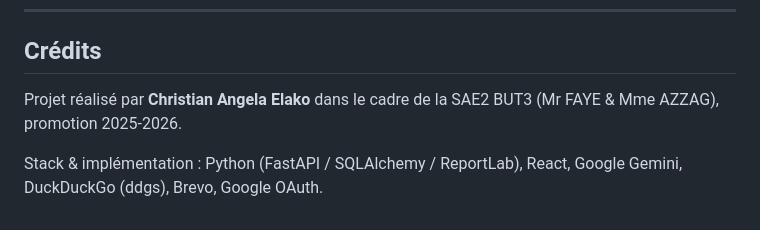
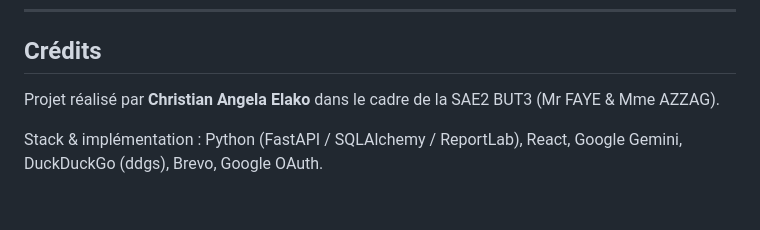
Before and after one commit to optmlako2004/chatbot, a Markdown page: README.md, the part around the change. Drawn GitHub-style.

Commit message:
Petit commit

```diff
--- a/README.md
+++ b/README.md
@@ -610,7 +610,7 @@ Le chatbot a été *red-teamé* sur :
 ## Crédits
 
 Projet réalisé par **Christian Angela Elako** dans le cadre de la SAE2 BUT3
-(Mr FAYE & Mme AZZAG), promotion 2025-2026.
+(Mr FAYE & Mme AZZAG).
 
 Stack & implémentation : Python (FastAPI / SQLAlchemy / ReportLab), React,
 Google Gemini, DuckDuckGo (ddgs), Brevo, Google OAuth.
```
